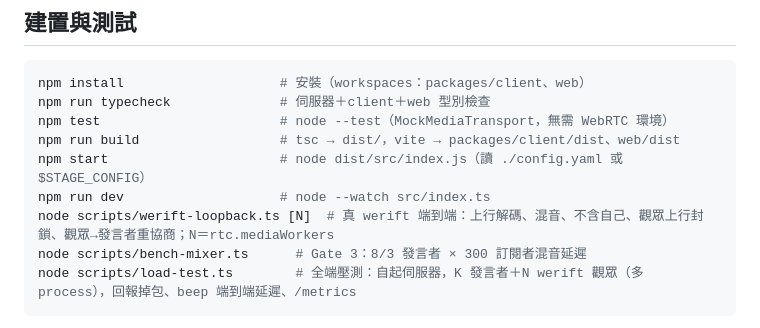
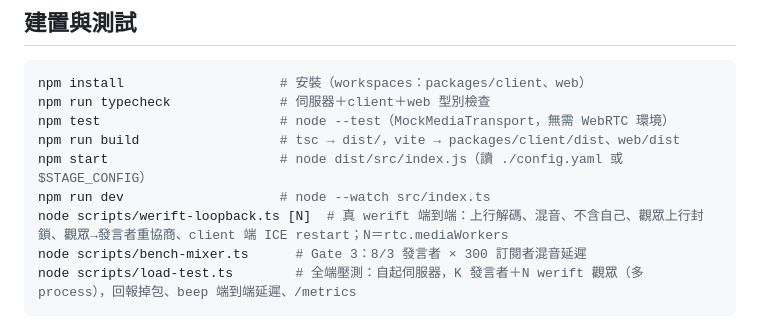
Before and after one commit to JS-PACKAGE/Stage.js, a Markdown page: AGENTS.md, the part around the change. Rendered like a GitHub page.

````diff
--- a/AGENTS.md
+++ b/AGENTS.md
@@ -20,7 +20,7 @@ npm test                       # node --test（MockMediaTransport，無需 WebRT
 npm run build                  # tsc → dist/，vite → packages/client/dist、web/dist
 npm start                      # node dist/src/index.js（讀 ./config.yaml 或 $STAGE_CONFIG）
 npm run dev                    # node --watch src/index.ts
-node scripts/werift-loopback.ts [N]  # 真 werift 端到端：上行解碼、混音、不含自己、觀眾上行封鎖、觀眾→發言者重協商；N＝rtc.mediaWorkers
+node scripts/werift-loopback.ts [N]  # 真 werift 端到端：上行解碼、混音、不含自己、觀眾上行封鎖、觀眾→發言者重協商、client 端 ICE restart；N＝rtc.mediaWorkers
 node scripts/bench-mixer.ts      # Gate 3：8/3 發言者 × 300 訂閱者混音延遲
 node scripts/load-test.ts        # 全端壓測：自起伺服器，K 發言者＋N werift 觀眾（多 process），回報掉包、beep 端到端延遲、/metrics
 ```
````
Also changed, not shown: README.md (+2 -2 lines).
